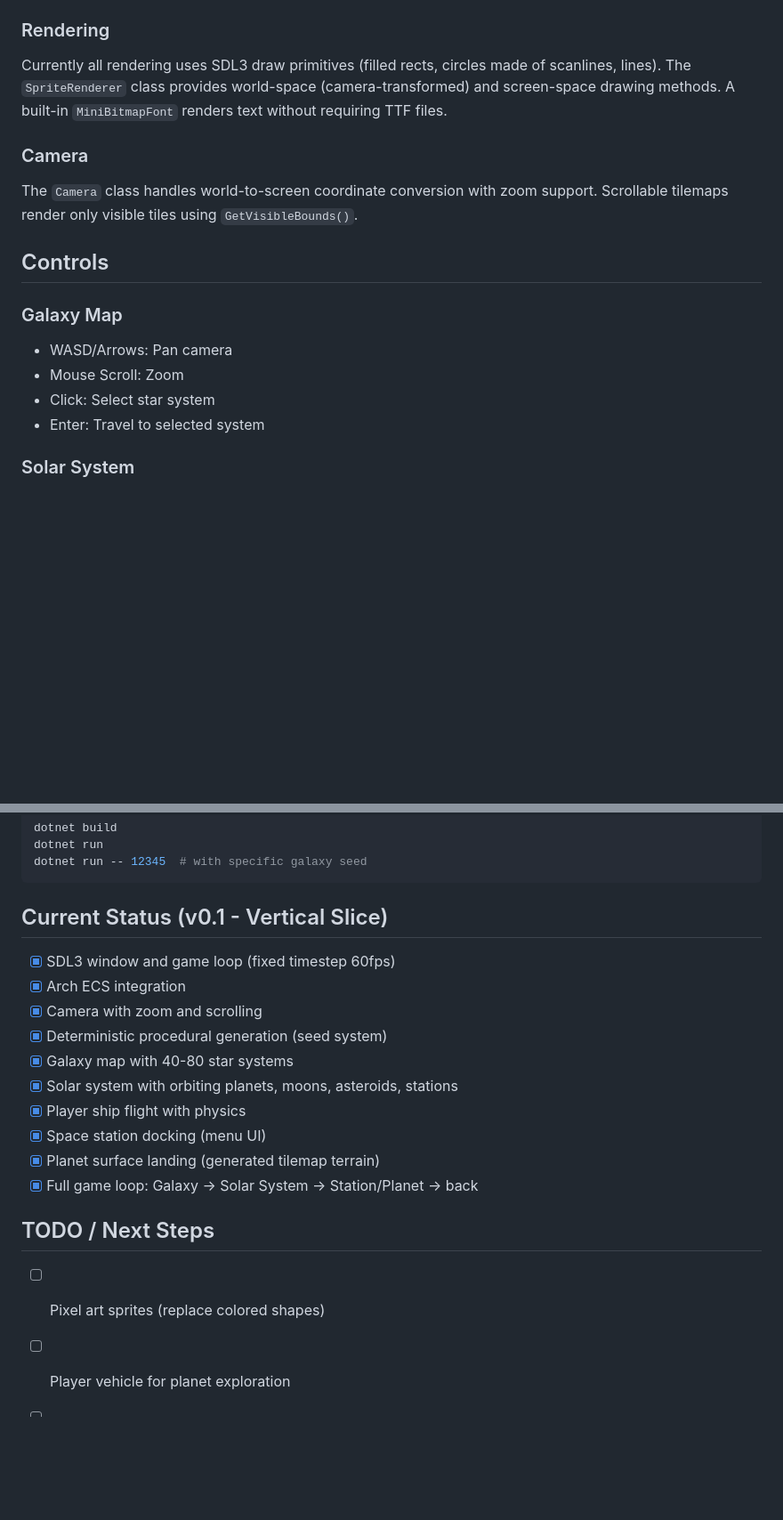
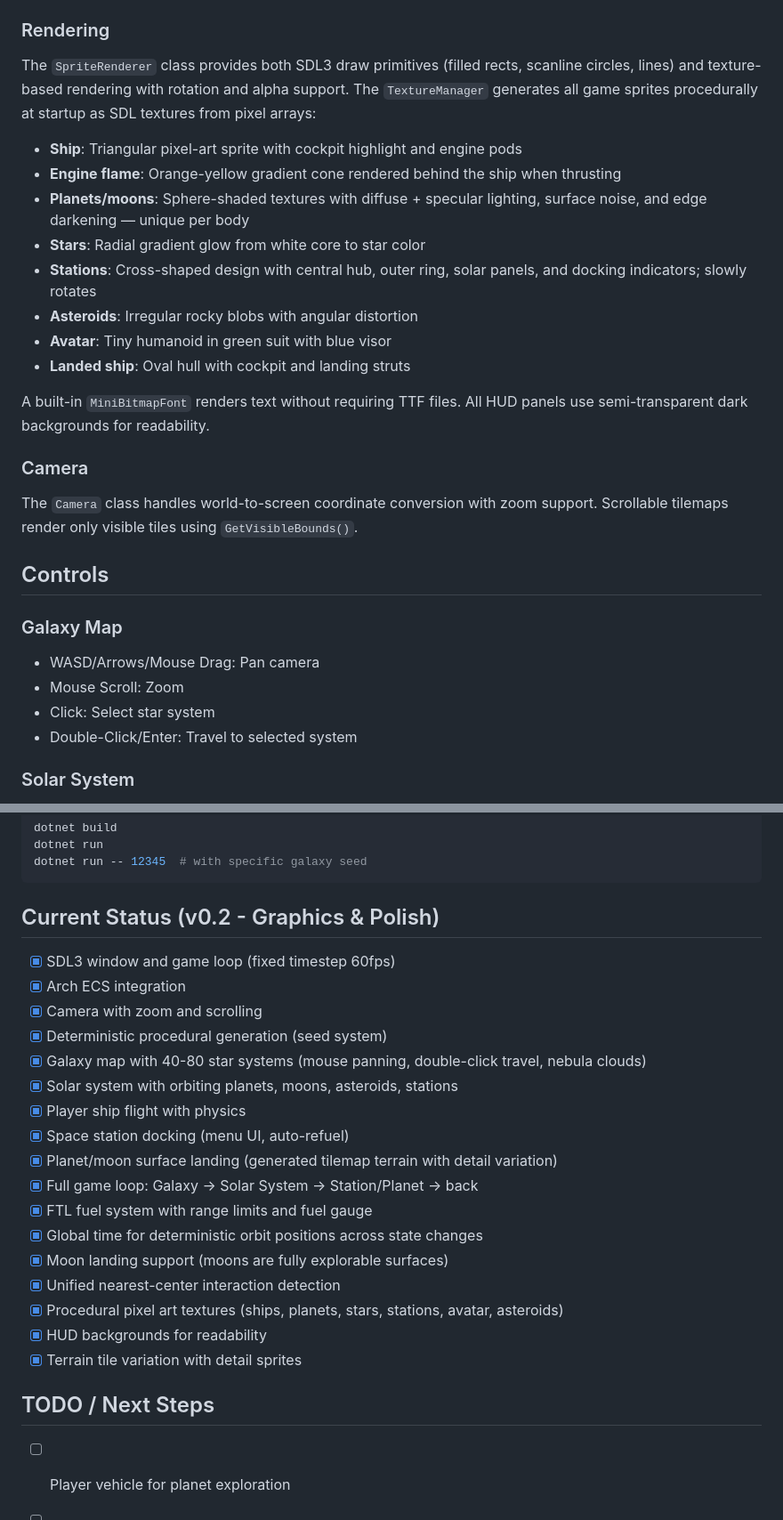
Before and after one commit to federicodangelo/SpaceExplorationGame, a Markdown page: docs/ARCHITECTURE.md, 2 parts joined by grey strips. Shown at 89% size. Drawn GitHub-style; blank space fills up the shorter version.

Commit message:
Update architecture documentation to reflect graphics enhancements and input management improvements

````diff
--- a/docs/ARCHITECTURE.md
+++ b/docs/ARCHITECTURE.md
@@ -77,7 +78,17 @@ Components are plain structs defined in `Components.cs`. The game uses Arch's `W
 - `Interactable` — landing/docking capability
 
 ### Rendering
-Currently all rendering uses SDL3 draw primitives (filled rects, circles made of scanlines, lines). The `SpriteRenderer` class provides world-space (camera-transformed) and screen-space drawing methods. A built-in `MiniBitmapFont` renders text without requiring TTF files.
+The `SpriteRenderer` class provides both SDL3 draw primitives (filled rects, scanline circles, lines) and texture-based rendering with rotation and alpha support. The `TextureManager` generates all game sprites procedurally at startup as SDL textures from pixel arrays:
+- **Ship**: Triangular pixel-art sprite with cockpit highlight and engine pods
+- **Engine flame**: Orange-yellow gradient cone rendered behind the ship when thrusting
+- **Planets/moons**: Sphere-shaded textures with diffuse + specular lighting, surface noise, and edge darkening — unique per body
+- **Stars**: Radial gradient glow from white core to star color
+- **Stations**: Cross-shaped design with central hub, outer ring, solar panels, and docking indicators; slowly rotates
+- **Asteroids**: Irregular rocky blobs with angular distortion
+- **Avatar**: Tiny humanoid in green suit with blue visor
+- **Landed ship**: Oval hull with cockpit and landing struts
+
+A built-in `MiniBitmapFont` renders text without requiring TTF files. All HUD panels use semi-transparent dark backgrounds for readability.
 
 ### Camera
 The `Camera` class handles world-to-screen coordinate conversion with zoom support. Scrollable tilemaps render only visible tiles using `GetVisibleBounds()`.
@@ -85,10 +96,10 @@ The `Camera` class handles world-to-screen coordinate conversion with zoom suppo
 ## Controls
 
 ### Galaxy Map
-- WASD/Arrows: Pan camera
+- WASD/Arrows/Mouse Drag: Pan camera
 - Mouse Scroll: Zoom
 - Click: Select star system
-- Enter: Travel to selected system
+- Double-Click/Enter: Travel to selected system
 
 ### Solar System
 - W/Up: Thrust forward
@@ -116,20 +127,26 @@ dotnet run
 dotnet run -- 12345  # with specific galaxy seed
 ```
 
-## Current Status (v0.1 - Vertical Slice)
+## Current Status (v0.2 - Graphics & Polish)
 - [x] SDL3 window and game loop (fixed timestep 60fps)
 - [x] Arch ECS integration
 - [x] Camera with zoom and scrolling
 - [x] Deterministic procedural generation (seed system)
-- [x] Galaxy map with 40-80 star systems
+- [x] Galaxy map with 40-80 star systems (mouse panning, double-click travel, nebula clouds)
 - [x] Solar system with orbiting planets, moons, asteroids, stations
 - [x] Player ship flight with physics
-- [x] Space station docking (menu UI)
-- [x] Planet surface landing (generated tilemap terrain)
+- [x] Space station docking (menu UI, auto-refuel)
+- [x] Planet/moon surface landing (generated tilemap terrain with detail variation)
 - [x] Full game loop: Galaxy → Solar System → Station/Planet → back
+- [x] FTL fuel system with range limits and fuel gauge
+- [x] Global time for deterministic orbit positions across state changes
+- [x] Moon landing support (moons are fully explorable surfaces)
+- [x] Unified nearest-center interaction detection
+- [x] Procedural pixel art textures (ships, planets, stars, stations, avatar, asteroids)
+- [x] HUD backgrounds for readability
+- [x] Terrain tile variation with detail sprites
 
 ## TODO / Next Steps
-- [ ] Pixel art sprites (replace colored shapes)
 - [ ] Player vehicle for planet exploration
 - [ ] Ship customization system (parts, weapons, shields)
 - [ ] Ship/vehicle/avatar upgrade shop in stations
````
Also changed, not shown: other parts of docs/ARCHITECTURE.md (+9 -8 lines).
